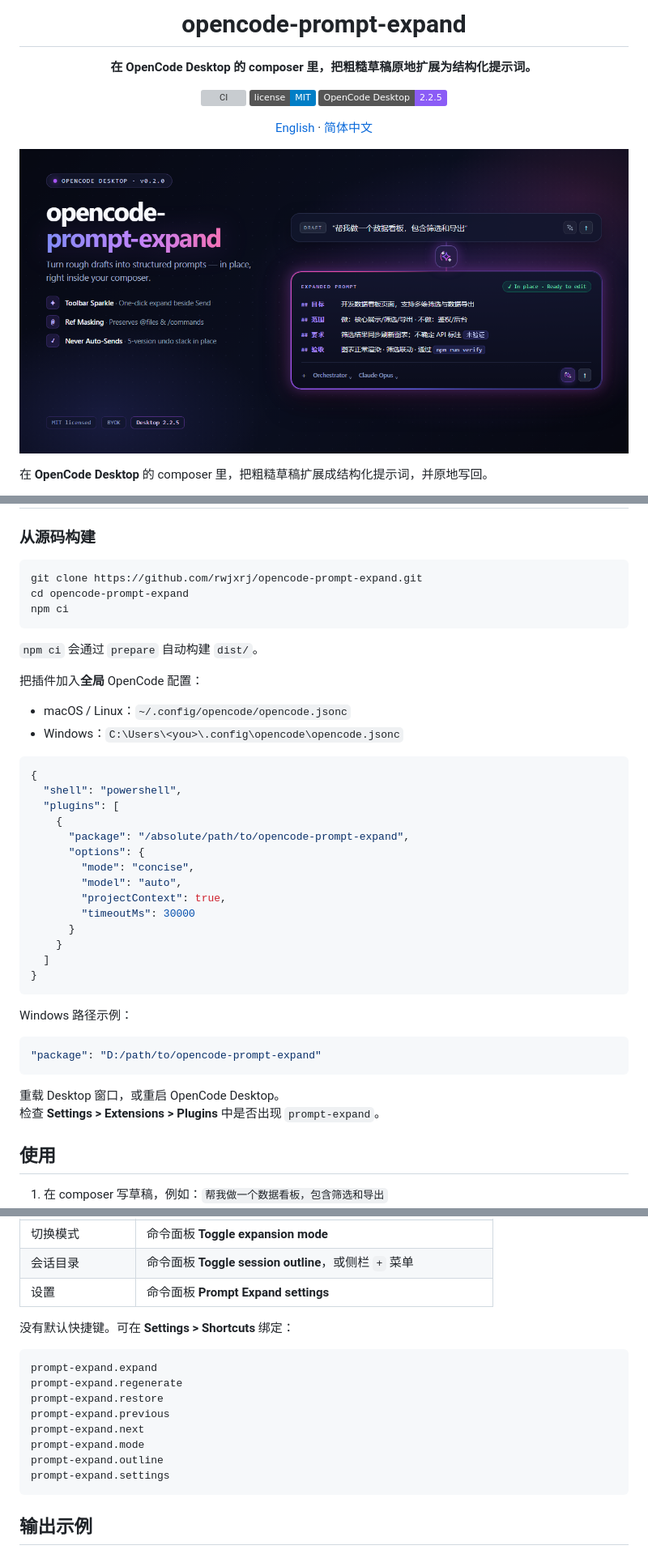
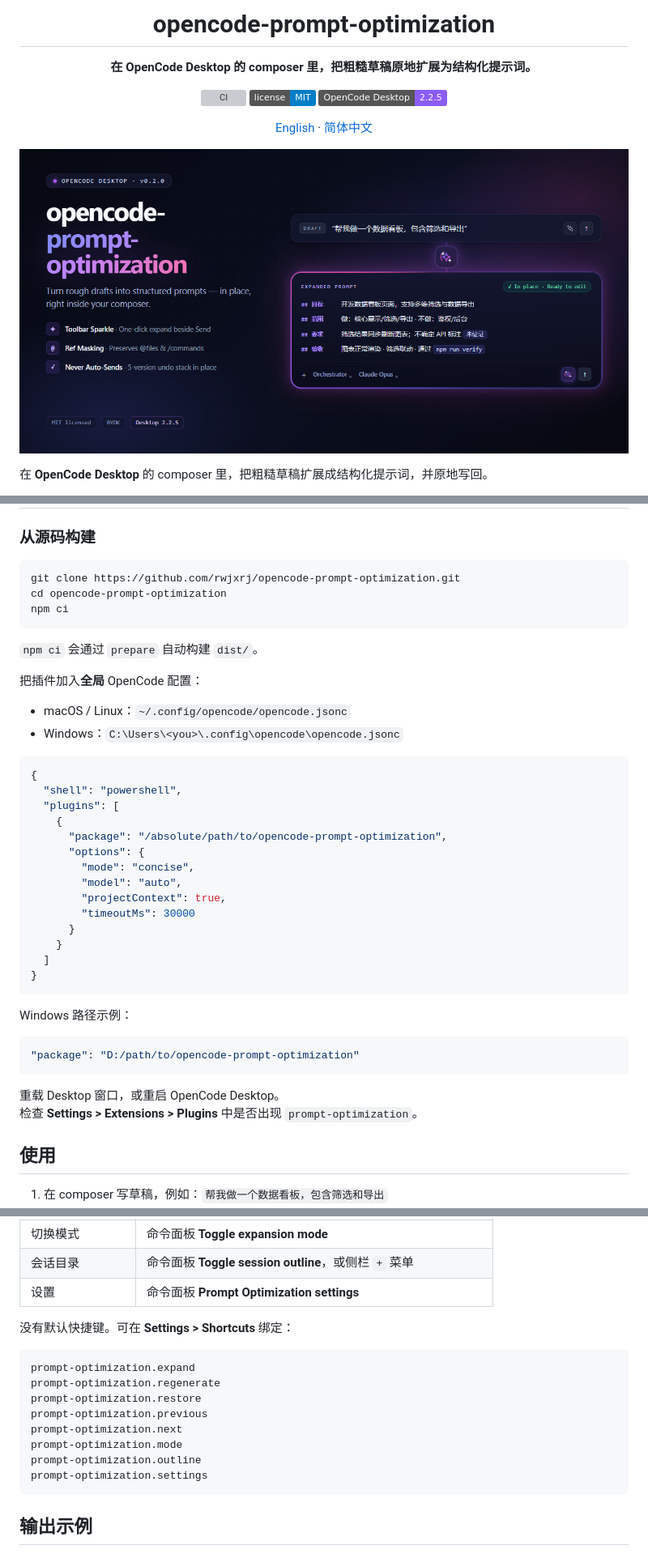
Before and after one commit to rwjxrj/opencode-prompt-optimization, a Markdown page: docs/README.zh-CN.md, 3 parts joined by grey strips. Shown at 81% size. Rendered like a GitHub page; pictures changed too: assets/featured.png; badges without logos; grey boxes are pictures that could not be loaded.

````diff
--- a/docs/README.zh-CN.md
+++ b/docs/README.zh-CN.md
@@ -1,6 +1,6 @@
 <div align="center">
 
-# opencode-prompt-expand
+# opencode-prompt-optimization
 
 **在 OpenCode Desktop 的 composer 里，把粗糙草稿原地扩展为结构化提示词。**
 
@@ -63,8 +63,8 @@
 ### 从源码构建
 
 ```bash
-git clone https://github.com/rwjxrj/opencode-prompt-expand.git
-cd opencode-prompt-expand
+git clone https://github.com/rwjxrj/opencode-prompt-optimization.git
+cd opencode-prompt-optimization
 npm ci
 ```
 
@@ -80,7 +80,7 @@ npm ci
   "shell": "powershell",
   "plugins": [
     {
-      "package": "/absolute/path/to/opencode-prompt-expand",
+      "package": "/absolute/path/to/opencode-prompt-optimization",
       "options": {
         "mode": "concise",
         "model": "auto",
@@ -95,11 +95,11 @@ npm ci
 Windows 路径示例：
 
 ```jsonc
-"package": "D:/path/to/opencode-prompt-expand"
+"package": "D:/path/to/opencode-prompt-optimization"
 ```
 
 重载 Desktop 窗口，或重启 OpenCode Desktop。
-检查 **Settings > Extensions > Plugins** 中是否出现 `prompt-expand`。
+检查 **Settings > Extensions > Plugins** 中是否出现 `prompt-optimization`。
 
 ## 使用
 
@@ -122,19 +122,19 @@ Windows 路径示例：
 | 版本切换 | 命令面板 **Previous expanded version** / **Next expanded version** |
 | 切换模式 | 命令面板 **Toggle expansion mode** |
 | 会话目录 | 命令面板 **Toggle session outline**，或侧栏 `+` 菜单 |
-| 设置 | 命令面板 **Prompt Expand settings** |
+| 设置 | 命令面板 **Prompt Optimization settings** |
 
 没有默认快捷键。可在 **Settings > Shortcuts** 绑定：
 
 ```text
-prompt-expand.expand
-prompt-expand.regenerate
-prompt-expand.restore
-prompt-expand.previous
-prompt-expand.next
-prompt-expand.mode
-prompt-expand.outline
-prompt-expand.settings
+prompt-optimization.expand
+prompt-optimization.regenerate
+prompt-optimization.restore
+prompt-optimization.previous
+prompt-optimization.next
+prompt-optimization.mode
+prompt-optimization.outline
+prompt-optimization.settings
 ```
 
 ## 输出示例
````
Also changed, not shown: other parts of docs/README.zh-CN.md (+5 -5 lines), CHANGELOG.md (+3 -2 lines), README.md (+20 -20 lines), 15 other files.
